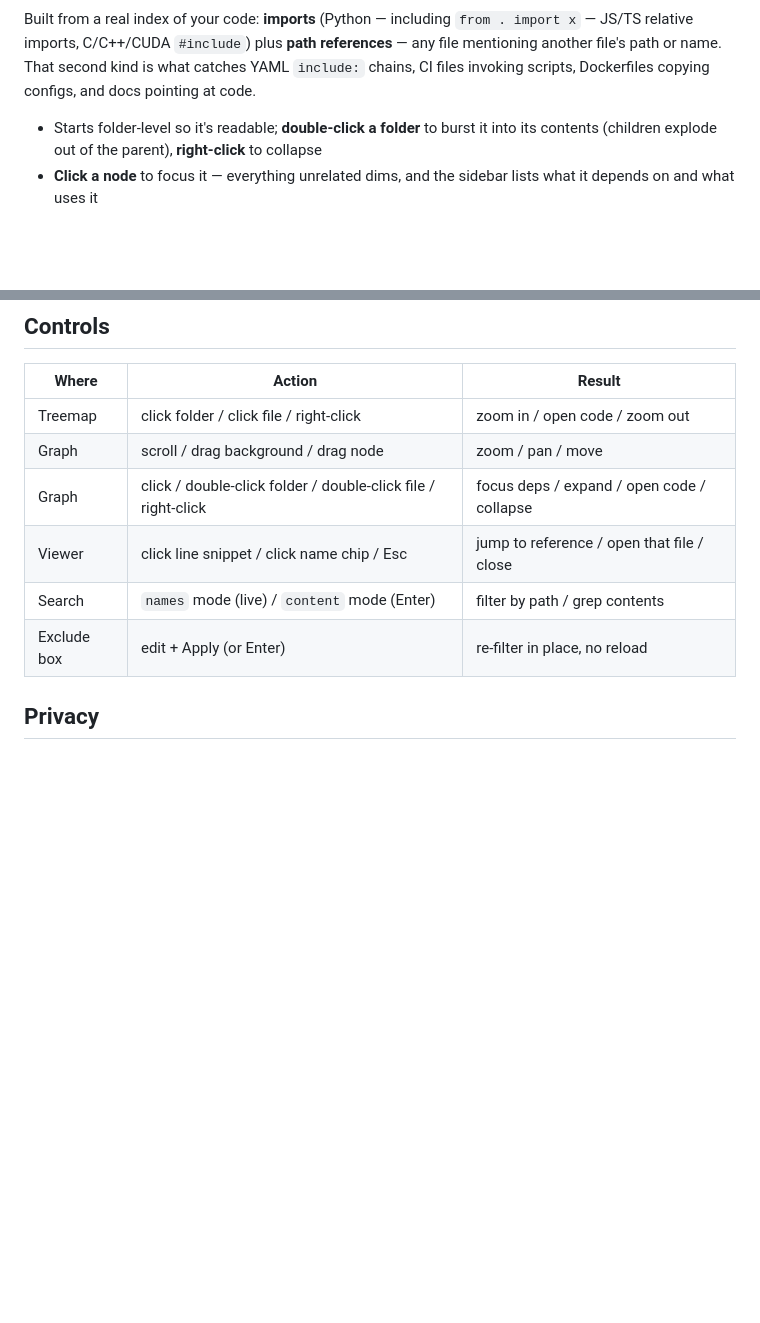
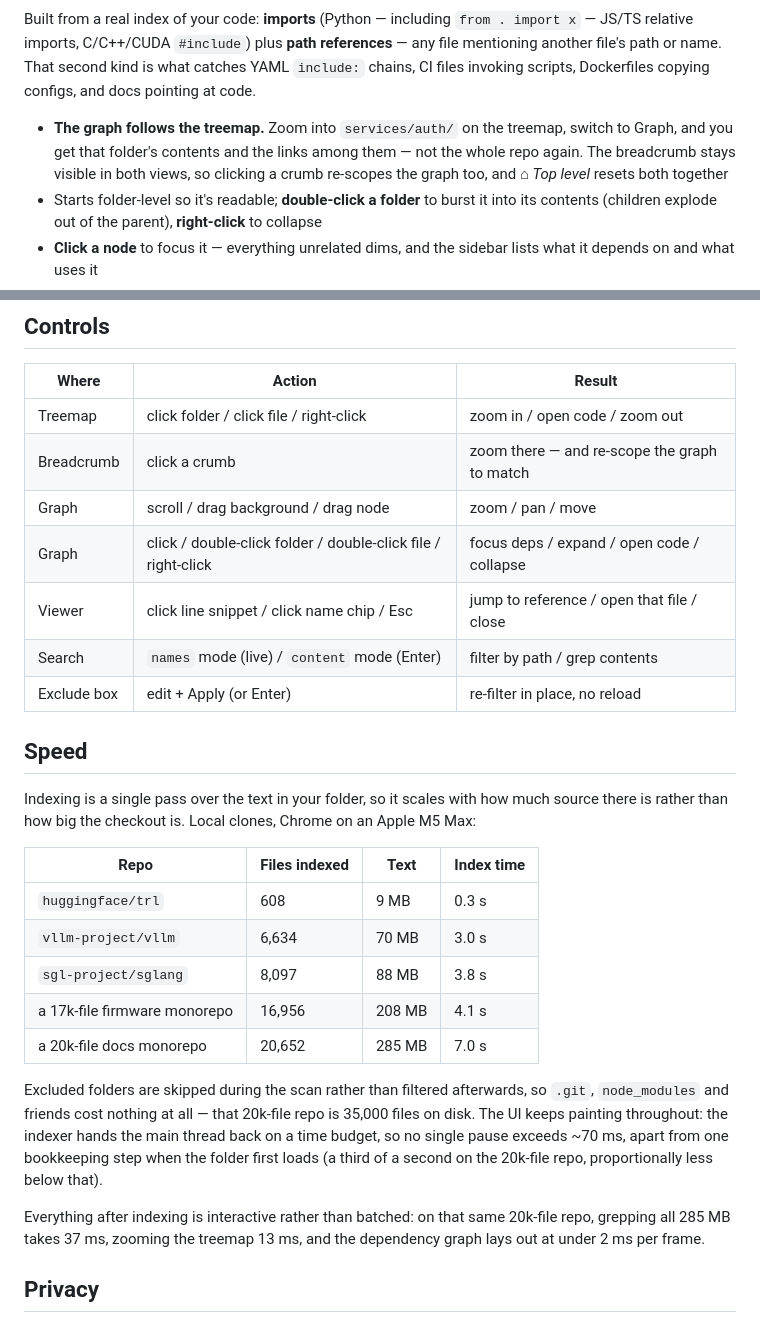
Before and after one commit to rajathpi/repo-atlas, a Markdown page: README.md, 2 parts joined by grey strips. GitHub-like rendering; blank space fills up the shorter version.

Commit message:
docs: document treemap-scoped graph and measured index times
The graph following the treemap's current folder shipped without a
mention in the README. Add it to the graph section and the controls
table, alongside index times measured across local clones.

```diff
--- a/README.md
+++ b/README.md
@@ -19,6 +19,7 @@ Treemaps tell you *what exists and where the bulk is*, but getting familiar with
 
 Built from a real index of your code: **imports** (Python — including `from . import x` — JS/TS relative imports, C/C++/CUDA `#include`) plus **path references** — any file mentioning another file's path or name. That second kind is what catches YAML `include:` chains, CI files invoking scripts, Dockerfiles copying configs, and docs pointing at code.
 
+- **The graph follows the treemap.** Zoom into `services/auth/` on the treemap, switch to Graph, and you get that folder's contents and the links among them — not the whole repo again. The breadcrumb stays visible in both views, so clicking a crumb re-scopes the graph too, and *⌂ Top level* resets both together
 - Starts folder-level so it's readable; **double-click a folder** to burst it into its contents (children explode out of the parent), **right-click** to collapse
 - **Click a node** to focus it — everything unrelated dims, and the sidebar lists what it depends on and what uses it
 - **"Most depended-on"** in the sidebar ranks the hub files everyone imports — the fastest way into an unfamiliar codebase; click one for an ego graph of just that file and its neighbors
@@ -52,11 +53,37 @@ Shareable links work too: `repo-atlas.html#gh=vllm-project/vllm` auto-loads a Gi
 | Where | Action | Result |
 |---|---|---|
 | Treemap | click folder / click file / right-click | zoom in / open code / zoom out |
+| Breadcrumb | click a crumb | zoom there — and re-scope the graph to match |
 | Graph | scroll / drag background / drag node | zoom / pan / move |
 | Graph | click / double-click folder / double-click file / right-click | focus deps / expand / open code / collapse |
 | Viewer | click line snippet / click name chip / Esc | jump to reference / open that file / close |
 | Search | `names` mode (live) / `content` mode (Enter) | filter by path / grep contents |
 | Exclude box | edit + Apply (or Enter) | re-filter in place, no reload |
+
+## Speed
+
+Indexing is a single pass over the text in your folder, so it scales with how much
+source there is rather than how big the checkout is. Local clones, Chrome on an
+Apple M5 Max:
+
+| Repo | Files indexed | Text | Index time |
+|---|---|---|---|
+| `huggingface/trl` | 608 | 9 MB | 0.3 s |
+| `vllm-project/vllm` | 6,634 | 70 MB | 3.0 s |
+| `sgl-project/sglang` | 8,097 | 88 MB | 3.8 s |
+| a 17k-file firmware monorepo | 16,956 | 208 MB | 4.1 s |
+| a 20k-file docs monorepo | 20,652 | 285 MB | 7.0 s |
+
+Excluded folders are skipped during the scan rather than filtered afterwards, so
+`.git`, `node_modules` and friends cost nothing at all — that 20k-file repo is
+35,000 files on disk. The UI keeps painting throughout: the indexer hands the main
+thread back on a time budget, so no single pause exceeds ~70 ms, apart from one
+bookkeeping step when the folder first loads (a third of a second on the 20k-file
+repo, proportionally less below that).
+
+Everything after indexing is interactive rather than batched: on that same 20k-file
+repo, grepping all 285 MB takes 37 ms, zooming the treemap 13 ms, and the dependency
+graph lays out at under 2 ms per frame.
 
 ## Privacy
 
```
